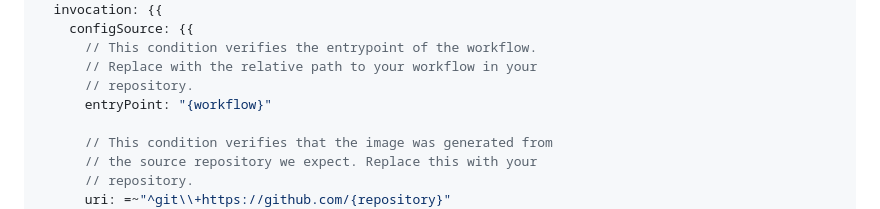
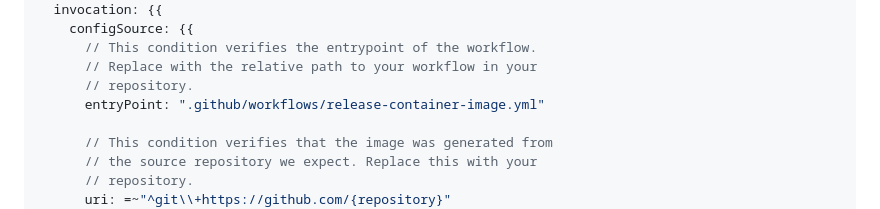
Before and after one commit to freedomofpress/dangerzone.rocks, a Markdown page: src/news/2026-03-19-independent-container-updates.md, the part around the change. Drawn GitHub-style.

Commit message:
Apply suggestion from @apyrgio
Co-authored-by: Alex Pyrgiotis <alex.p@freedom.press>

```diff
--- a/src/news/2026-03-19-independent-container-updates.md
+++ b/src/news/2026-03-19-independent-container-updates.md
@@ -94,7 +94,7 @@ predicate: {{
       // This condition verifies the entrypoint of the workflow.
       // Replace with the relative path to your workflow in your
       // repository.
-      entryPoint: "{workflow}"
+      entryPoint: ".github/workflows/release-container-image.yml"
 
       // This condition verifies that the image was generated from
       // the source repository we expect. Replace this with your
```
